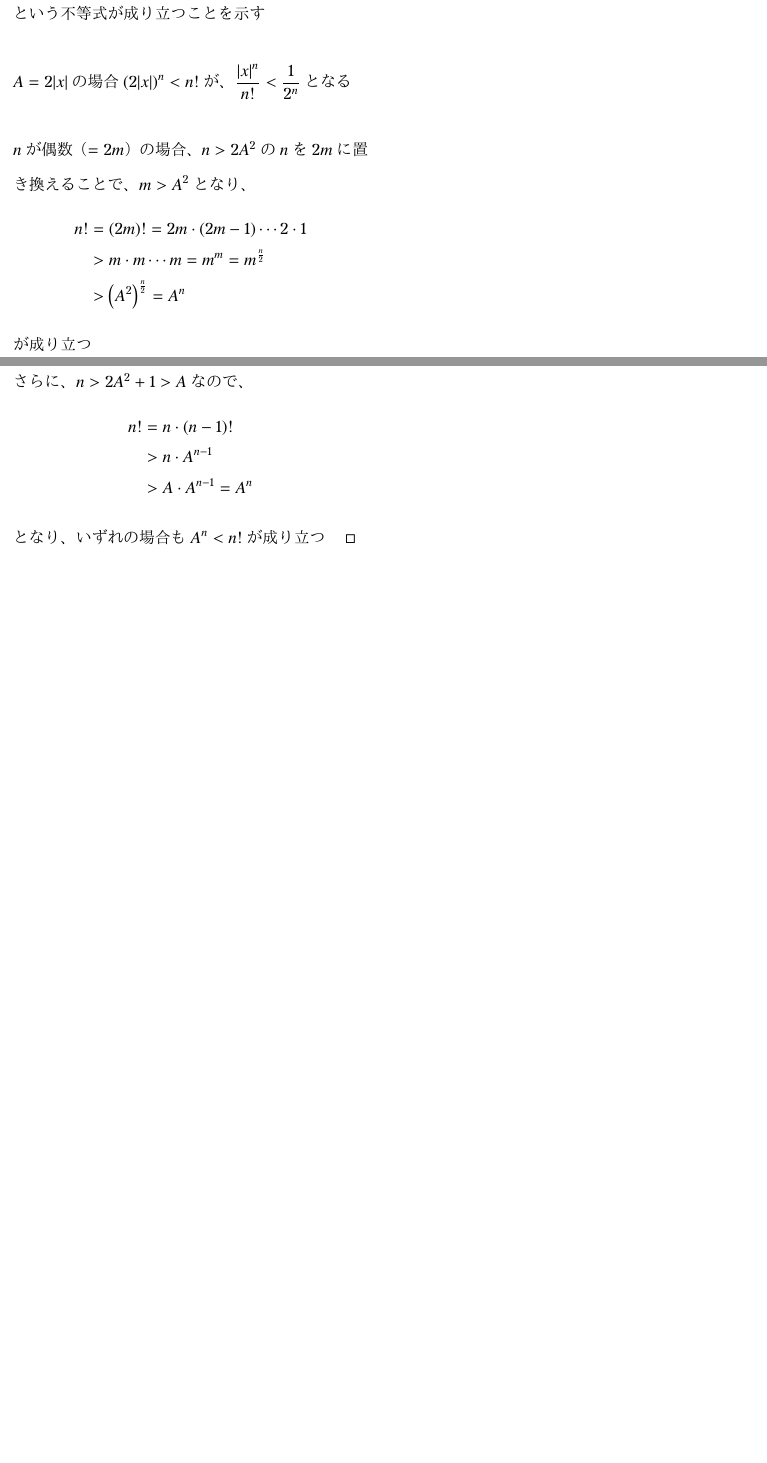
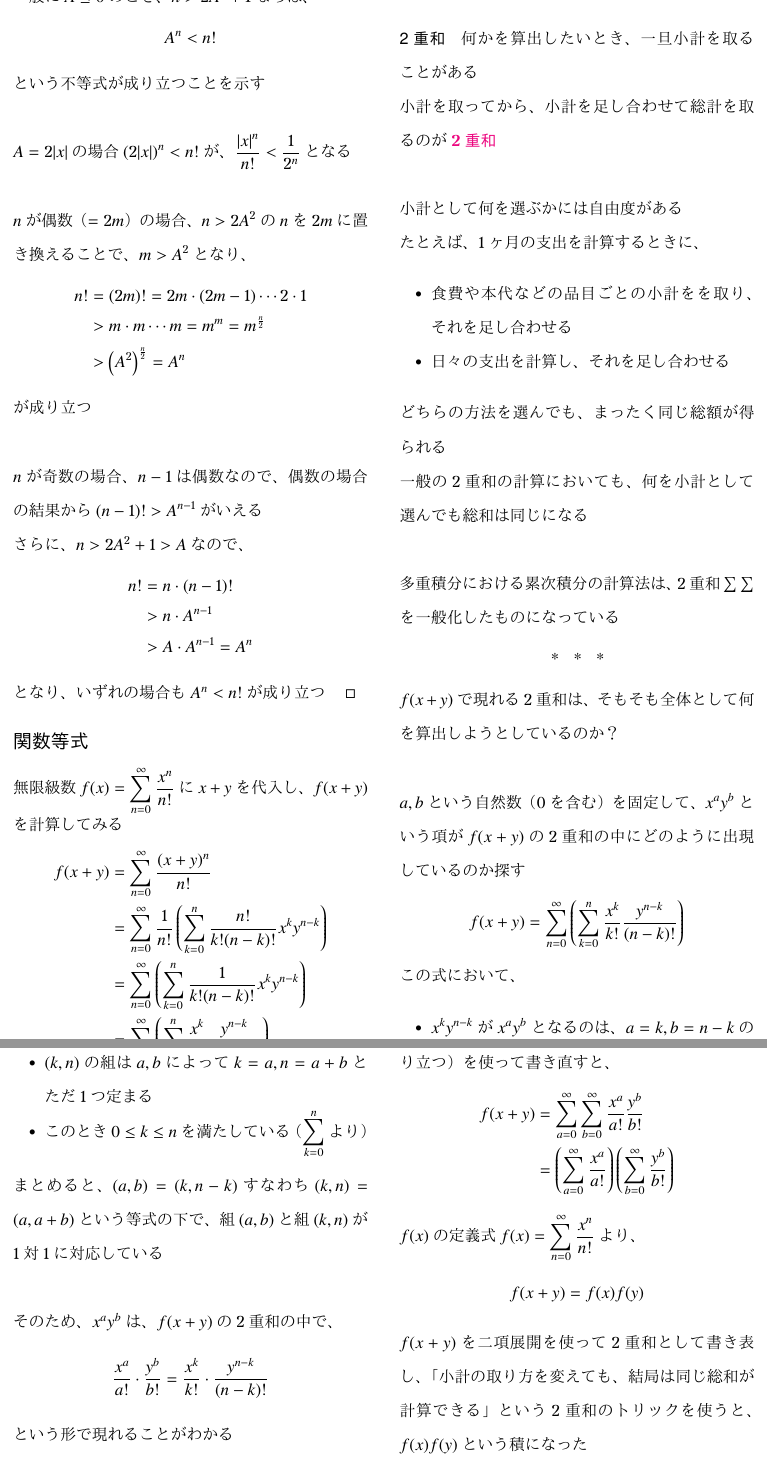
Before and after one commit to tetracalibers/latex-notes, a LaTeX document (book_jiriki_calc/section_4-2.tex): two parts of page 4 of 4 before the commit and two parts of pages 4 and 5 of 5 after it, joined at a grey line, cut at the place of the change, the shorter picture padded with empty space. The pictures show the PDF file book_jiriki_calc/out/section_4-2.pdf that the author committed with the source.

Commit message:
add note 4.2.4

```diff
--- a/book_jiriki_calc/section_4-2.tex
+++ b/book_jiriki_calc/section_4-2.tex
@@ -297,4 +297,114 @@ $n$が奇数の場合、$n-1$は偶数なので、偶数の場合の結果から
 \end{align}
 となり、いずれの場合も$A^n < n!$が成り立つ$\qed$
 
+\section*{関数等式}
+
+無限級数$\displaystyle f(x) = \sum_{n=0}^{\infty} \dfrac{x^n}{n!}$に$x+y$を代入し、$f(x+y)$を計算してみる
+\begin{align}
+  f(x+y) & = \sum_{n=0}^{\infty} \dfrac{(x+y)^n}{n!}                                                          \\
+         & = \sum_{n=0}^{\infty} \dfrac{1}{n!} \left( \sum_{k=0}^{n} \dfrac{n!}{k!(n-k)!} x^k y^{n-k} \right) \\
+         & = \sum_{n=0}^{\infty} \left( \sum_{k=0}^{n} \dfrac{1}{k!(n-k)!} x^k y^{n-k} \right)                \\
+         & = \sum_{n=0}^{\infty} \left( \sum_{k=0}^{n} \dfrac{x^k}{k!} \dfrac{y^{n-k}}{(n-k)!} \right)
+\end{align}
+
+\sectionline
+
+\subparagraph{2重和}
+
+何かを算出したいとき、一旦小計を取ることがある
+
+小計を取ってから、小計を足し合わせて総計を取るのが\keyword{2重和}
+
+\vskip\baselineskip
+
+小計として何を選ぶかには自由度がある
+
+たとえば、1ヶ月の支出を計算するときに、
+\begin{itemize}
+  \item 食費や本代などの品目ごとの小計をを取り、それを足し合わせる
+  \item 日々の支出を計算し、それを足し合わせる
+\end{itemize}
+どちらの方法を選んでも、まったく同じ総額が得られる
+
+一般の2重和の計算においても、何を小計として選んでも総和は同じになる
+
+\vskip\baselineskip
+
+多重積分における累次積分の計算法は、2重和$\sum\sum$を一般化したものになっている
+
+\sectionline
+
+$f(x+y)$で現れる2重和は、そもそも全体として何を算出しようとしているのか？
+
+\vskip\baselineskip
+
+$a, b$という自然数（$0$を含む）を固定して、$x^ay^b$という項が$f(x+y)$の2重和の中にどのように出現しているのか探す
+\begin{align}
+  f(x+y) = \sum_{n=0}^{\infty} \left( \sum_{k=0}^{n} \dfrac{x^k}{k!} \dfrac{y^{n-k}}{(n-k)!} \right)
+\end{align}
+
+この式において、
+\begin{itemize}
+  \item $x^ky^{n-k}$が$x^ay^b$となるのは、$a=k, b=n-k$の場合
+  \item $(k,n)$の組は$a,b$によって$k=a, n=a+b$とただ1つ定まる
+  \item このとき$0 \leq k \leq n$を満たしている（$\displaystyle\sum_{k=0}^{n}$より）
+\end{itemize}
+
+まとめると、$(a,b)=(k,n-k)$すなわち$(k, n) = (a, a+b)$という等式の下で、組$(a,b)$と組$(k,n)$が1対1に対応している
+
+\vskip\baselineskip
+
+そのため、$x^ay^b$は、$f(x+y)$の2重和の中で、
+\begin{equation}
+  \dfrac{x^a}{a!} \cdot \dfrac{y^b}{b!} = \dfrac{x^k}{k!} \cdot \dfrac{y^{n-k}}{(n-k)!}
+\end{equation}
+という形で現れることがわかる
+
+\vskip\baselineskip
+
+また、
+\begin{itemize}
+  \item $a=0,1,2,\ldots$かつ$b=0,1,2,\ldots$
+  \item $n=0,1,2,\ldots$かつ$0 \leq k \leq n$
+\end{itemize}
+という数の範囲の条件も、1対1に対応している
+
+\vskip\baselineskip
+
+このことから、$\displaystyle\sum_{n=0}^{\infty}\sum_{k=0}^{n}$を$\displaystyle\sum_{a=0}^{\infty}\sum_{b=0}^{\infty}$に書き換えることができて、
+\begin{align}
+  f(x+y) & = \sum_{n=0}^{\infty} \left( \sum_{k=0}^{n} \dfrac{x^k}{k!} \dfrac{y^{n-k}}{(n-k)!} \right) \\
+         & = \sum_{a=0}^{\infty} \sum_{b=0}^{\infty} \dfrac{x^a}{a!} \dfrac{y^b}{b!}
+\end{align}
+が成り立つ
+
+このように書き換えると、2重和の計算の順序は入れ替えてもよいことがわかる
+
+\sectionline
+
+ここでさらに、かけ算の分配法則（有限個の場合と同様に、和がきちんと収束すれば分配法則が成り立つ
+）を使って書き直すと、
+\begin{align}
+  f(x+y) & = \sum_{a=0}^{\infty} \sum_{b=0}^{\infty} \dfrac{x^a}{a!} \dfrac{y^b}{b!}                           \\
+         & = \left(\sum_{a=0}^{\infty} \dfrac{x^a}{a!}\right) \left(\sum_{b=0}^{\infty} \dfrac{y^b}{b!}\right)
+\end{align}
+
+$f(x)$の定義式$\displaystyle f(x) = \sum_{n=0}^{\infty} \dfrac{x^n}{n!}$より、
+\begin{align}
+  f(x+y) & = f(x)f(y)
+\end{align}
+
+$f(x+y)$を二項展開を使って2重和として書き表し、「小計の取り方を変えても、結局は同じ総和が計算できる」という2重和のトリックを使うと、$f(x)f(y)$という積になった
+
+\sectionline
+
+\paragraph{定理}
+
+無限級数$\displaystyle f(x) = \sum_{n=0}^{\infty} \dfrac{x^n}{n!}$は次の関数等式を満たす
+\begin{equation}
+  f(x+y) = f(x)f(y)
+\end{equation}
+
+\sectionline
+
 \end{document}
```
Also changed, not shown: book_jiriki_calc/out/section_4-2.pdf, out/book_jiriki_calc.pdf.
